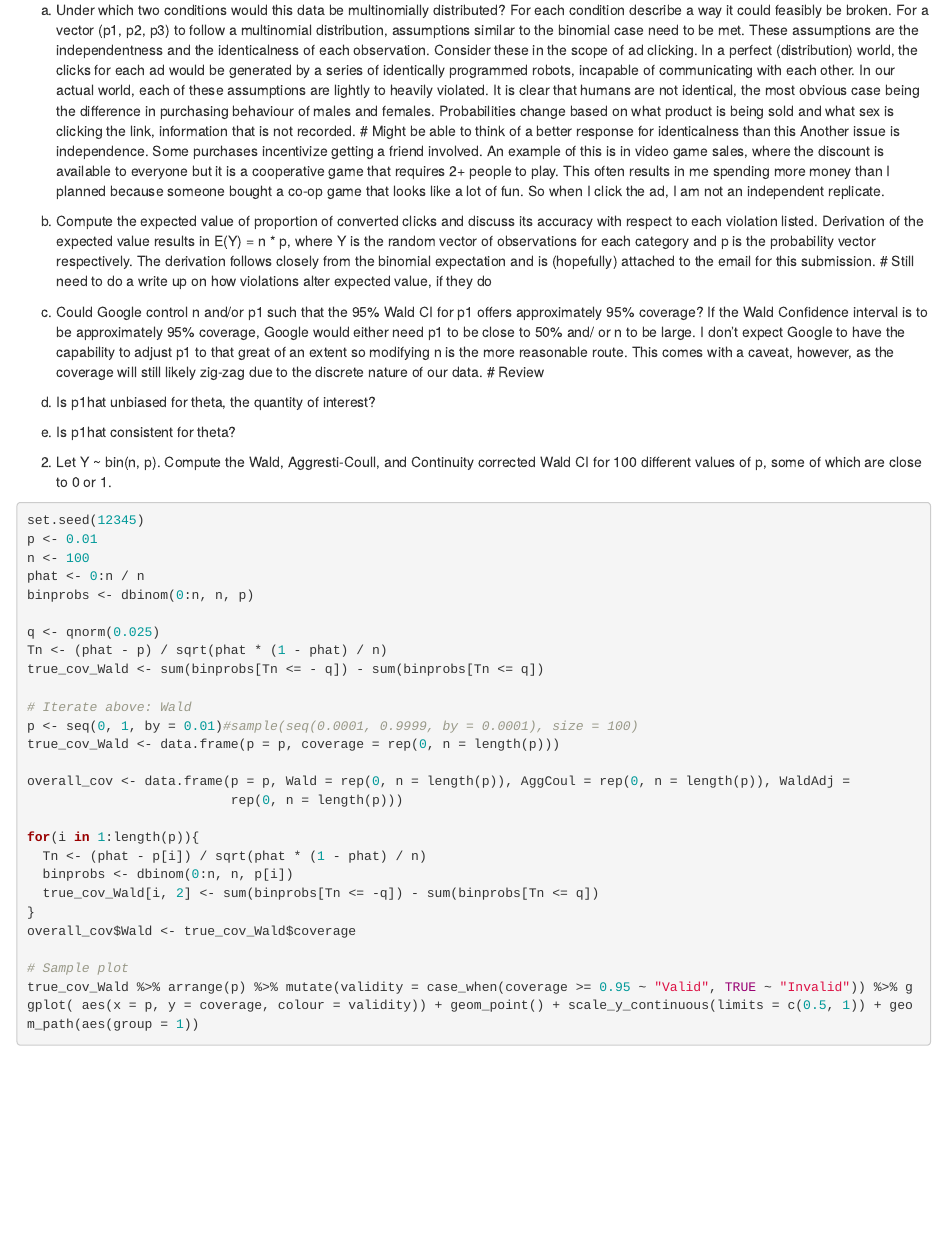
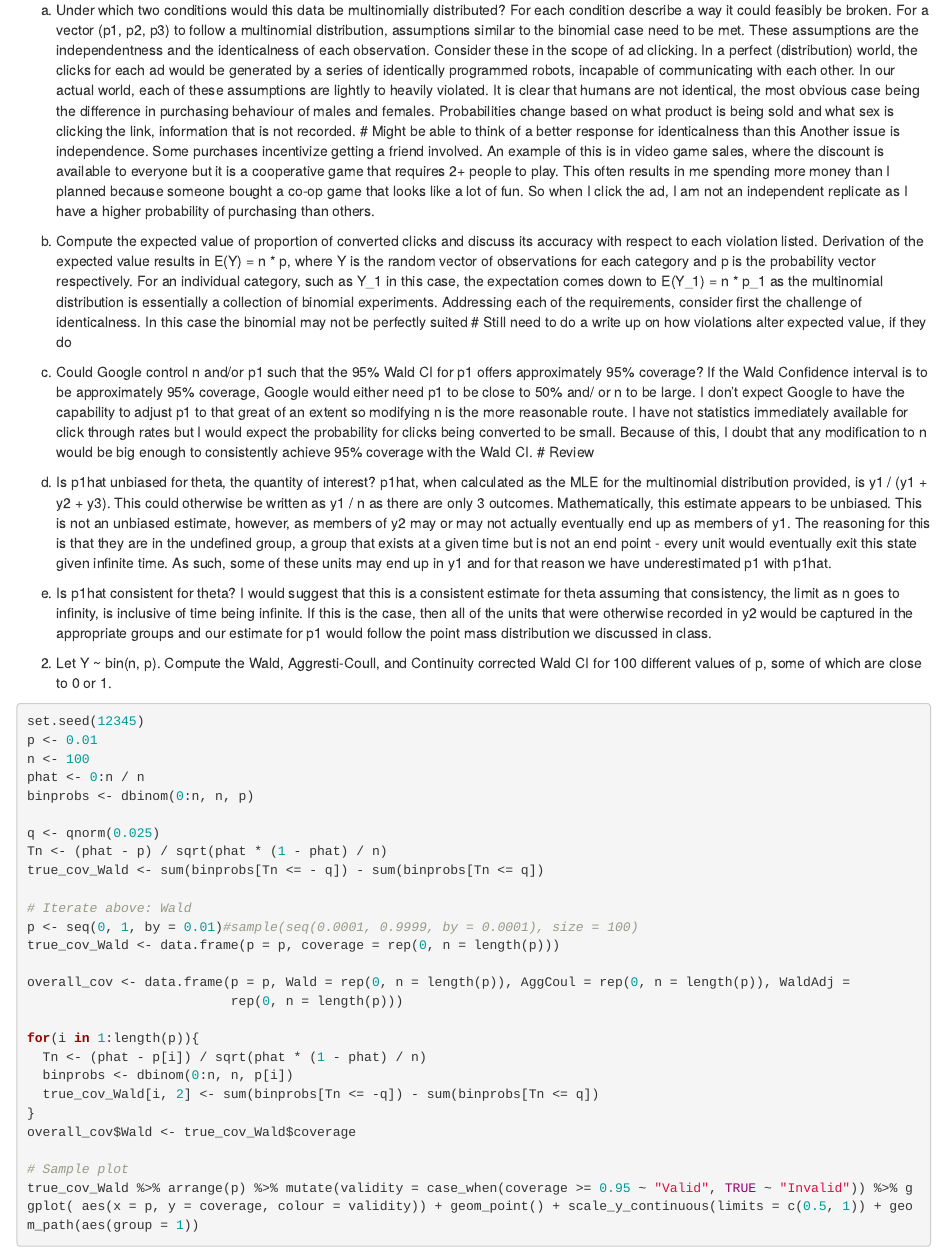
Before and after one commit to mreyers/GradStatWork, an R Markdown document (Assignment1.Rmd): the page in a window 1100 px wide, from 300 px down. Rendered offline with R 4.5, knitr and Pandoc, with nearby package versions.

Commit message:
Rewording and tidy up. Still need possible revision on plots

````diff
--- a/Assignment1.Rmd
+++ b/Assignment1.Rmd
@@ -16,21 +16,22 @@ Question 1: Google does advertisements. In doing these ads, they charge companie
 a) Under which two conditions would this data be multinomially distributed? For each condition describe a way it could feasibly be broken.
 For a vector (p1, p2, p3) to follow a multinomial distribution, assumptions similar to the binomial case need to be met. These assumptions are the independentness and the identicalness of each observation. Consider these in the scope of ad clicking. In a perfect (distribution) world, the clicks for each ad would be generated by a series of identically programmed robots, incapable of communicating with each other. In our actual world, each of these assumptions are lightly to heavily violated. It is clear that humans are not identical, the most obvious case being the difference in purchasing behaviour of males and females. Probabilities change based on what product is being sold and what sex is clicking the link, information that is not recorded.
 # Might be able to think of a better response for identicalness than this
-Another issue is independence. Some purchases incentivize getting a friend involved. An example of this is in video game sales, where the discount is available to everyone but it is a cooperative game that requires 2+ people to play. This often results in me spending more money than I planned because someone bought a co-op game that looks like a lot of fun. So when I click the ad, I am not an independent replicate.
+Another issue is independence. Some purchases incentivize getting a friend involved. An example of this is in video game sales, where the discount is available to everyone but it is a cooperative game that requires 2+ people to play. This often results in me spending more money than I planned because someone bought a co-op game that looks like a lot of fun. So when I click the ad, I am not an independent replicate as I have a higher probability of purchasing than others.
 
 
 b) Compute the expected value of proportion of converted clicks and discuss its accuracy with respect to each violation listed.
-Derivation of the expected value results in E(Y) = n * p, where Y is the random vector of observations for each category and p is the probability vector respectively. The derivation follows closely from the binomial expectation and is (hopefully) attached to the email for this submission.
+Derivation of the expected value results in E(Y) = n \* p, where Y is the random vector of observations for each category and p is the probability vector respectively. For an individual category, such as Y_1 in this case, the expectation comes down to E(Y_1) = n \* p_1 as the multinomial distribution is essentially a collection of binomial experiments. Addressing each of the requirements, consider first the challenge of identicalness. In this case the binomial may not be perfectly suited
 # Still need to do a write up on how violations alter expected value, if they do
 
 c) Could Google control n and/or p1 such that the 95% Wald CI for p1 offers approximately 95% coverage?
-If the Wald Confidence interval is to be approximately 95% coverage, Google would either need p1 to be close to 50% and/ or n to be large. I don't expect Google to have the capability to adjust p1 to that great of an extent so modifying n is the more reasonable route. This comes with a caveat, however, as the coverage will still likely zig-zag due to the discrete nature of our data.
+If the Wald Confidence interval is to be approximately 95% coverage, Google would either need p1 to be close to 50% and/ or n to be large. I don't expect Google to have the capability to adjust p1 to that great of an extent so modifying n is the more reasonable route. I have not statistics immediately available for click through rates but I would expect the probability for clicks being converted to be small. Because of this, I doubt that any modification to n would be big enough to consistently achieve 95\% coverage with the Wald CI.
 # Review
 
 d) Is p1hat unbiased for theta, the quantity of interest?
+p1hat, when calculated as the MLE for the multinomial distribution provided, is y1 / (y1 + y2 + y3). This could otherwise be written as y1 / n as there are only 3 outcomes. Mathematically, this estimate appears to be unbiased. This is not an unbiased estimate, however, as members of y2 may or may not actually eventually end up as members of y1. The reasoning for this is that they are in the undefined group, a group that exists at a given time but is not an end point - every unit would eventually exit this state given infinite time. As such, some of these units may end up in y1 and for that reason we have underestimated p1 with p1hat.
 
 e) Is p1hat consistent for theta?
-
+I would suggest that this is a consistent estimate for theta assuming that consistency, the limit as n goes to infinity, is inclusive of time being infinite. If this is the case, then all of the units that were otherwise recorded in y2 would be captured in the appropriate groups and our estimate for p1 would follow the point mass distribution we discussed in class.
 
 2. Let Y ~ bin(n, p). Compute the Wald, Aggresti-Coull, and Continuity corrected Wald CI for 100 different values of p, some of which are close to 0 or 1.
 ```{r}
````
